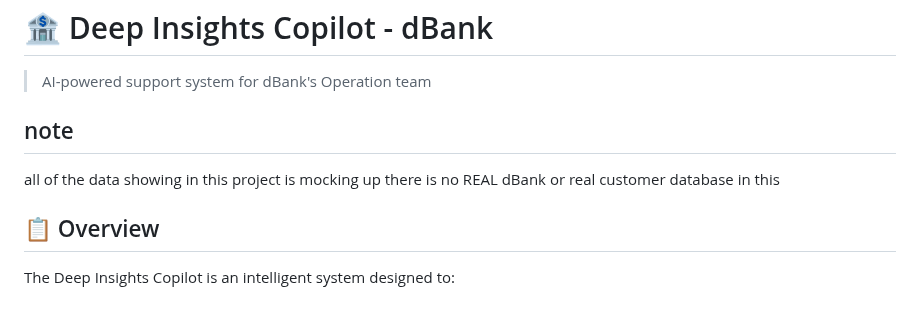
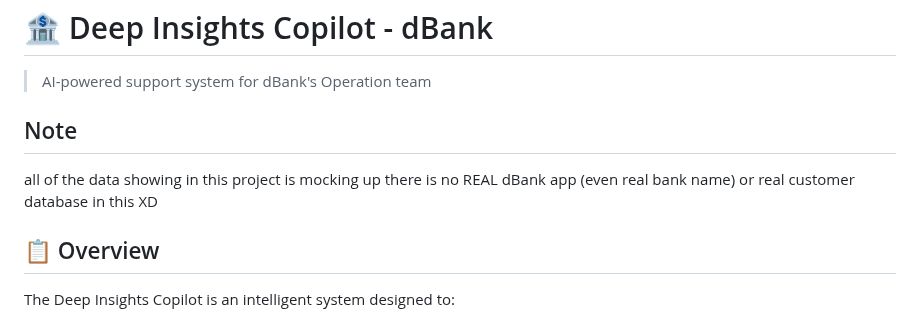
Before and after one commit to Supmanzz555/Data_Copilot, a Markdown page: README.md, the part around the change. Drawn GitHub-style.

Commit message:
clarify things

```diff
--- a/README.md
+++ b/README.md
@@ -2,8 +2,8 @@
 
 > AI-powered support system for dBank's Operation team
 
-## note
-all of the data showing in this project is mocking up there is no REAL dBank or real customer database in this
+## Note
+all of the data showing in this project is mocking up there is no REAL dBank app (even real bank name) or real customer database in this XD
 
 ## 📋 Overview
 
```
